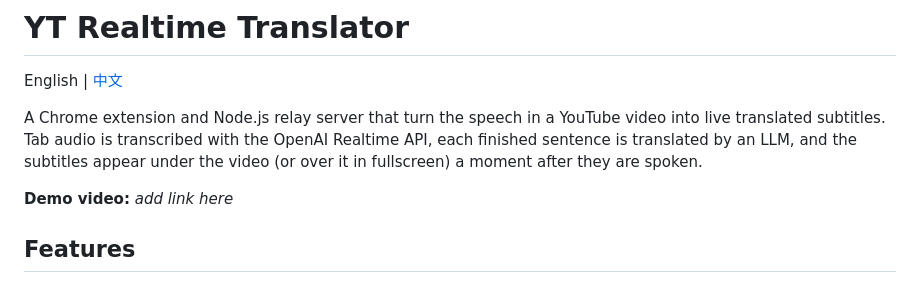
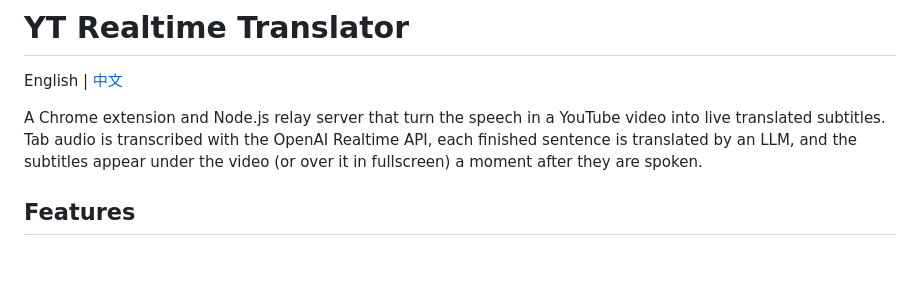
Before and after one commit to JackMeng1-ctrl/yt-realtime-translator, a Markdown page: README.md, the part around the change. GitHub-like rendering; blank space fills up the shorter version.

Commit message:
Remove demo video placeholder

```diff
--- a/README.md
+++ b/README.md
@@ -3,8 +3,6 @@
 English | [中文](README.zh-CN.md)
 
 A Chrome extension and Node.js relay server that turn the speech in a YouTube video into live translated subtitles. Tab audio is transcribed with the OpenAI Realtime API, each finished sentence is translated by an LLM, and the subtitles appear under the video (or over it in fullscreen) a moment after they are spoken.
-
-**Demo video:** _add link here_
 
 ## Features
 
```
Also changed, not shown: README.zh-CN.md (+0 -2 lines).
